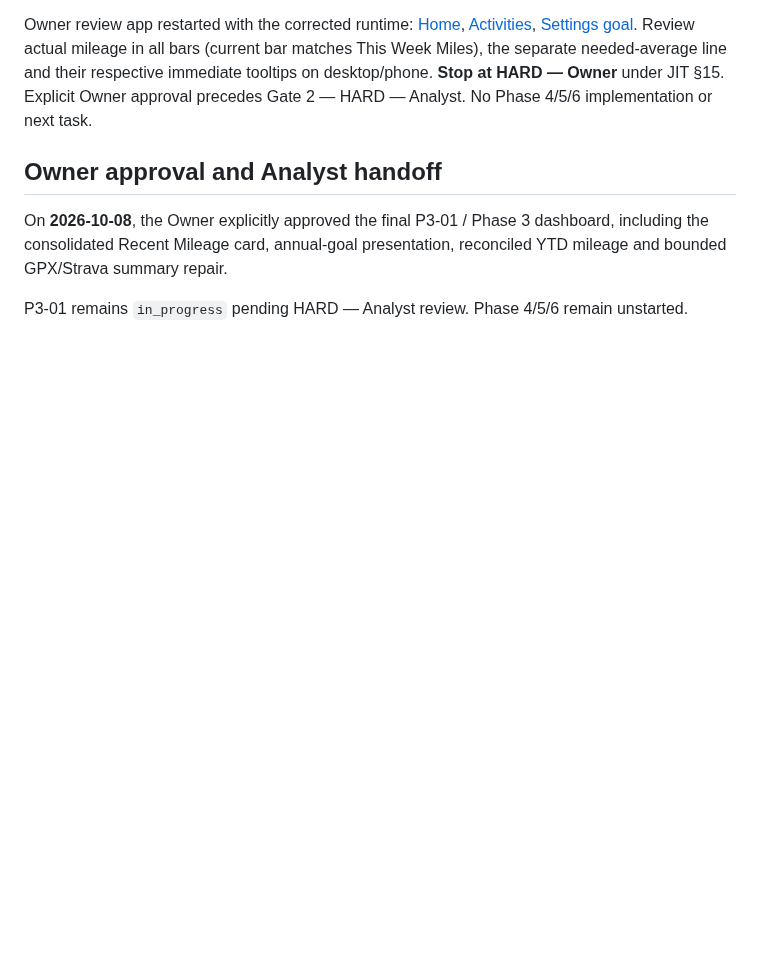
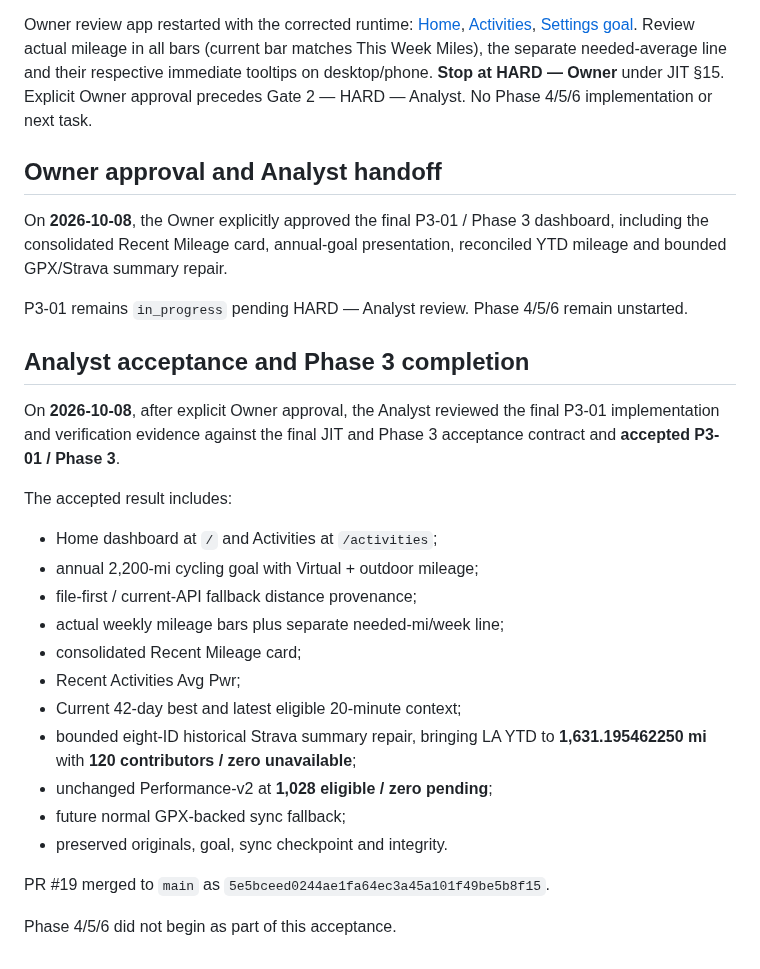
Before and after one commit to k14krug/my_strava, a Markdown page: reports/P3-01/verification.md, the part around the change. Rendered like a GitHub page; blank space fills up the shorter version.

Commit message:
Record P3-01 Analyst acceptance

```diff
--- a/reports/P3-01/verification.md
+++ b/reports/P3-01/verification.md
@@ -303,3 +303,30 @@ presentation, reconciled YTD mileage and bounded GPX/Strava summary repair.
 
 P3-01 remains `in_progress` pending HARD — Analyst review.
 Phase 4/5/6 remain unstarted.
+
+
+## Analyst acceptance and Phase 3 completion
+
+On **2026-10-08**, after explicit Owner approval, the Analyst reviewed the final
+P3-01 implementation and verification evidence against the final JIT and Phase 3
+acceptance contract and **accepted P3-01 / Phase 3**.
+
+The accepted result includes:
+
+- Home dashboard at `/` and Activities at `/activities`;
+- annual 2,200-mi cycling goal with Virtual + outdoor mileage;
+- file-first / current-API fallback distance provenance;
+- actual weekly mileage bars plus separate needed-mi/week line;
+- consolidated Recent Mileage card;
+- Recent Activities Avg Pwr;
+- Current 42-day best and latest eligible 20-minute context;
+- bounded eight-ID historical Strava summary repair, bringing LA YTD to
+  **1,631.195462250 mi** with **120 contributors / zero unavailable**;
+- unchanged Performance-v2 at **1,028 eligible / zero pending**;
+- future normal GPX-backed sync fallback;
+- preserved originals, goal, sync checkpoint and integrity.
+
+PR #19 merged to `main` as
+`5e5bceed0244ae1fa64ec3a45a101f49be5b8f15`.
+
+Phase 4/5/6 did not begin as part of this acceptance.
```
